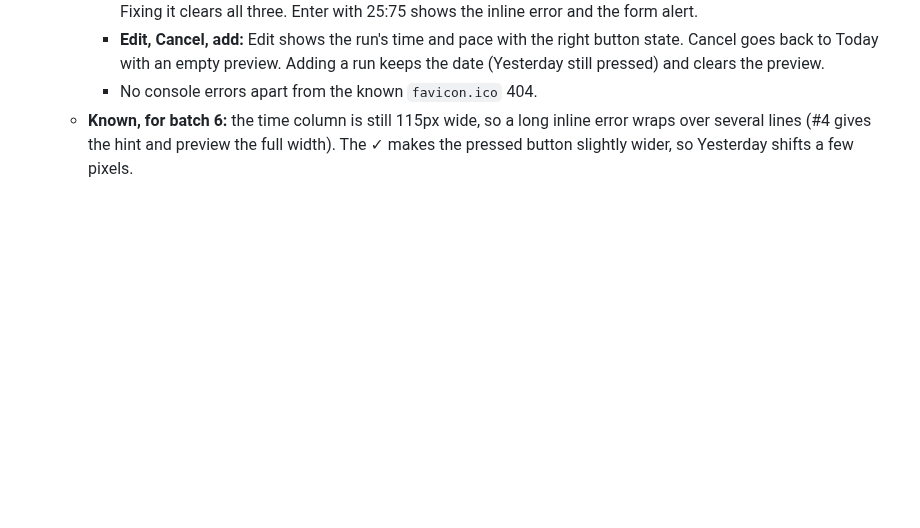
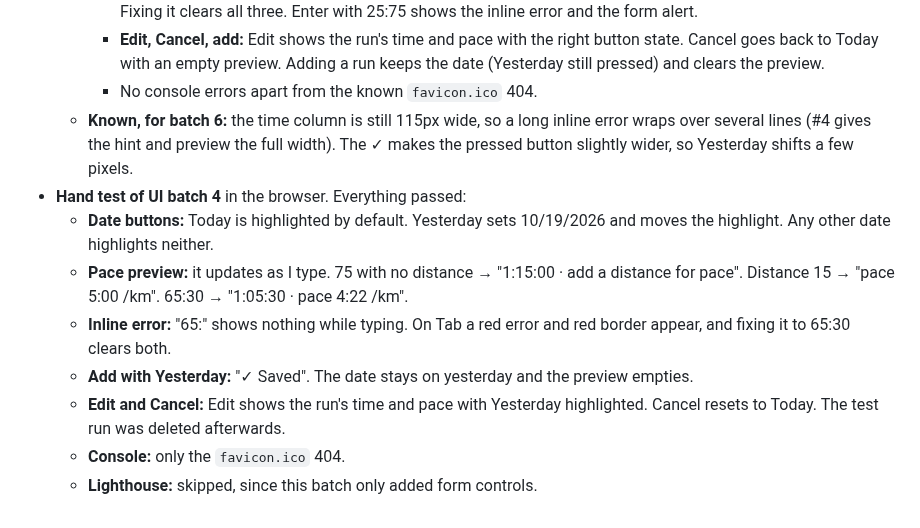
Before and after one commit to haygens/run-tracker, a Markdown page: LOG.md, the part around the change. Drawn GitHub-style; blank space fills up the shorter version.

Commit message:
Log hand test of UI batch 4
Co-Authored-By: Claude Opus 5.5 <noreply@anthropic.com>

```diff
--- a/LOG.md
+++ b/LOG.md
@@ -560,3 +560,11 @@ All 9 planned steps were finished.
     - **Edit, Cancel, add:** Edit shows the run's time and pace with the right button state. Cancel goes back to Today with an empty preview. Adding a run keeps the date (Yesterday still pressed) and clears the preview.
     - No console errors apart from the known `favicon.ico` 404.
   - **Known, for batch 6:** the time column is still 115px wide, so a long inline error wraps over several lines (#4 gives the hint and preview the full width). The ✓ makes the pressed button slightly wider, so Yesterday shifts a few pixels.
+- **Hand test of UI batch 4** in the browser. Everything passed:
+  - **Date buttons:** Today is highlighted by default. Yesterday sets 10/19/2026 and moves the highlight. Any other date highlights neither.
+  - **Pace preview:** it updates as I type. 75 with no distance → "1:15:00 · add a distance for pace". Distance 15 → "pace 5:00 /km". 65:30 → "1:05:30 · pace 4:22 /km".
+  - **Inline error:** "65:" shows nothing while typing. On Tab a red error and red border appear, and fixing it to 65:30 clears both.
+  - **Add with Yesterday:** "✓ Saved". The date stays on yesterday and the preview empties.
+  - **Edit and Cancel:** Edit shows the run's time and pace with Yesterday highlighted. Cancel resets to Today. The test run was deleted afterwards.
+  - **Console:** only the `favicon.ico` 404.
+  - **Lighthouse:** skipped, since this batch only added form controls.
```
